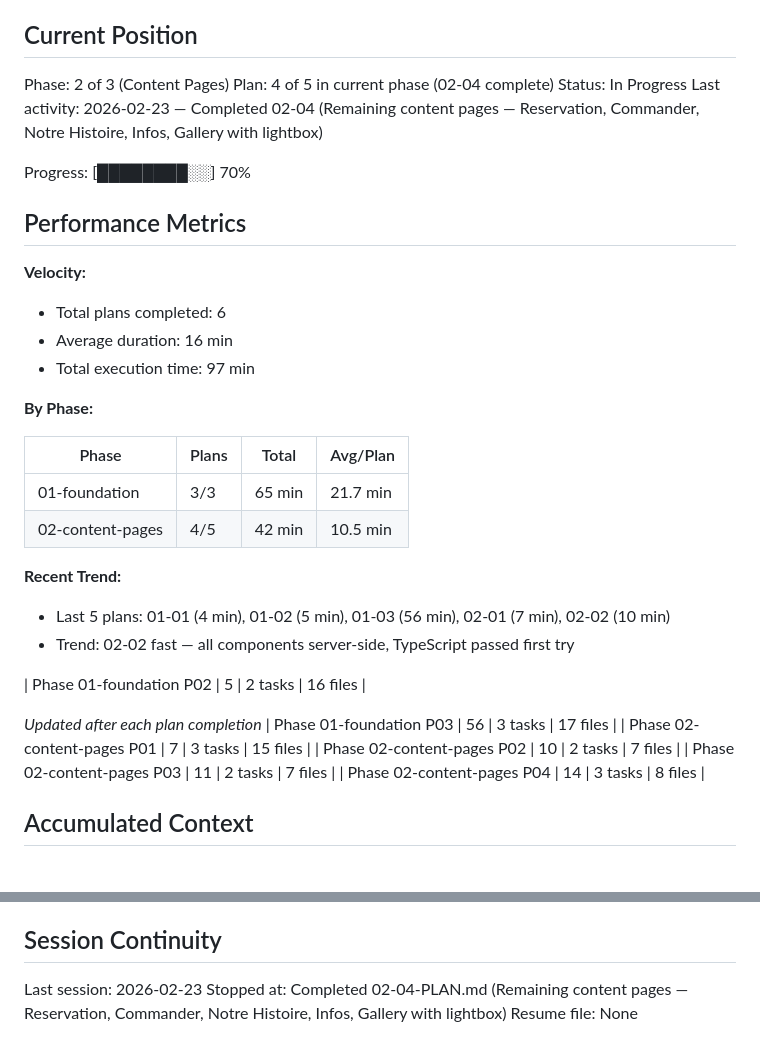
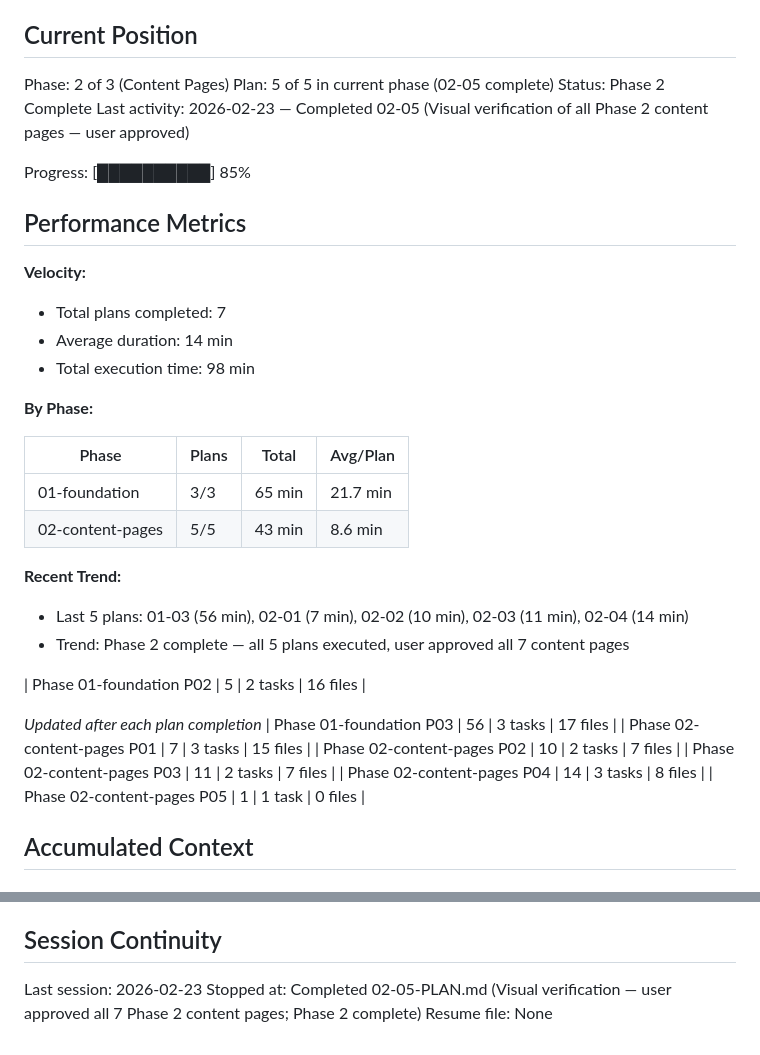
Before and after one commit to umairamenchef/umai-ramen-site, a Markdown page: .planning/STATE.md, 2 parts joined by grey strips. Drawn GitHub-style.

Commit message:
docs(02-05): complete visual verification plan — Phase 2 approved and closed
- User approved all 7 Phase 2 content pages (homepage, menu, reservation, commander, notre-histoire, infos, galerie)
- Phase 2 marked complete in STATE.md (5/5 plans), ROADMAP.md updated
- Requirements HOME-01..07, MENU-01..03, INTG-01..07 confirmed via user visual review

Co-Authored-By: Claude Sonnet 4.6 <noreply@anthropic.com>

```diff
--- a/.planning/STATE.md
+++ b/.planning/STATE.md
@@ -10,29 +10,29 @@ See: .planning/PROJECT.md (updated 2026-02-22)
 ## Current Position
 
 Phase: 2 of 3 (Content Pages)
-Plan: 4 of 5 in current phase (02-04 complete)
-Status: In Progress
-Last activity: 2026-02-23 — Completed 02-04 (Remaining content pages — Reservation, Commander, Notre Histoire, Infos, Gallery with lightbox)
+Plan: 5 of 5 in current phase (02-05 complete)
+Status: Phase 2 Complete
+Last activity: 2026-02-23 — Completed 02-05 (Visual verification of all Phase 2 content pages — user approved)
 
-Progress: [████████░░] 70%
+Progress: [██████████] 85%
 
 ## Performance Metrics
 
 **Velocity:**
-- Total plans completed: 6
-- Average duration: 16 min
-- Total execution time: 97 min
+- Total plans completed: 7
+- Average duration: 14 min
+- Total execution time: 98 min
 
 **By Phase:**
 
 | Phase | Plans | Total | Avg/Plan |
 |-------|-------|-------|----------|
 | 01-foundation | 3/3 | 65 min | 21.7 min |
-| 02-content-pages | 4/5 | 42 min | 10.5 min |
+| 02-content-pages | 5/5 | 43 min | 8.6 min |
 
 **Recent Trend:**
-- Last 5 plans: 01-01 (4 min), 01-02 (5 min), 01-03 (56 min), 02-01 (7 min), 02-02 (10 min)
-- Trend: 02-02 fast — all components server-side, TypeScript passed first try
+- Last 5 plans: 01-03 (56 min), 02-01 (7 min), 02-02 (10 min), 02-03 (11 min), 02-04 (14 min)
+- Trend: Phase 2 complete — all 5 plans executed, user approved all 7 content pages
 
 | Phase 01-foundation P02 | 5 | 2 tasks | 16 files |
 
@@ -42,6 +42,7 @@ Progress: [████████░░] 70%
 | Phase 02-content-pages P02 | 10 | 2 tasks | 7 files |
 | Phase 02-content-pages P03 | 11 | 2 tasks | 7 files |
 | Phase 02-content-pages P04 | 14 | 3 tasks | 8 files |
+| Phase 02-content-pages P05 | 1 | 1 task | 0 files |
 
 ## Accumulated Context
 
@@ -93,5 +94,5 @@ None yet.
 ## Session Continuity
 
 Last session: 2026-02-23
-Stopped at: Completed 02-04-PLAN.md (Remaining content pages — Reservation, Commander, Notre Histoire, Infos, Gallery with lightbox)
+Stopped at: Completed 02-05-PLAN.md (Visual verification — user approved all 7 Phase 2 content pages; Phase 2 complete)
 Resume file: None
```
Also changed, not shown: .planning/ROADMAP.md (+7 -7 lines), 1 other file.
